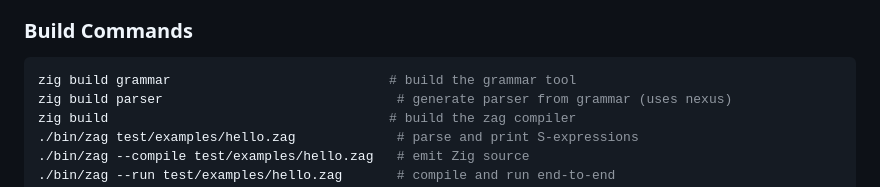
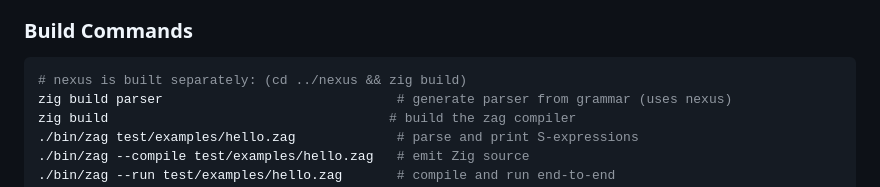
Before and after one commit to shreeve/zag, a Markdown page: docs/architecture.md, the part around the change. GitHub-like rendering.

````diff
--- a/docs/architecture.md
+++ b/docs/architecture.md
@@ -93,7 +93,7 @@ Key grammar features: `body` uses NEWLINE as separator (not terminator); `block`
 ### Build Commands
 
 ```bash
-zig build grammar                            # build the grammar tool
+# nexus is built separately: (cd ../nexus && zig build)
 zig build parser                              # generate parser from grammar (uses nexus)
 zig build                                    # build the zag compiler
 ./bin/zag test/examples/hello.zag             # parse and print S-expressions
````
Also changed, not shown: HANDOFF.md (+1 -1 lines), docs/lessons.md (+2 -2 lines).
